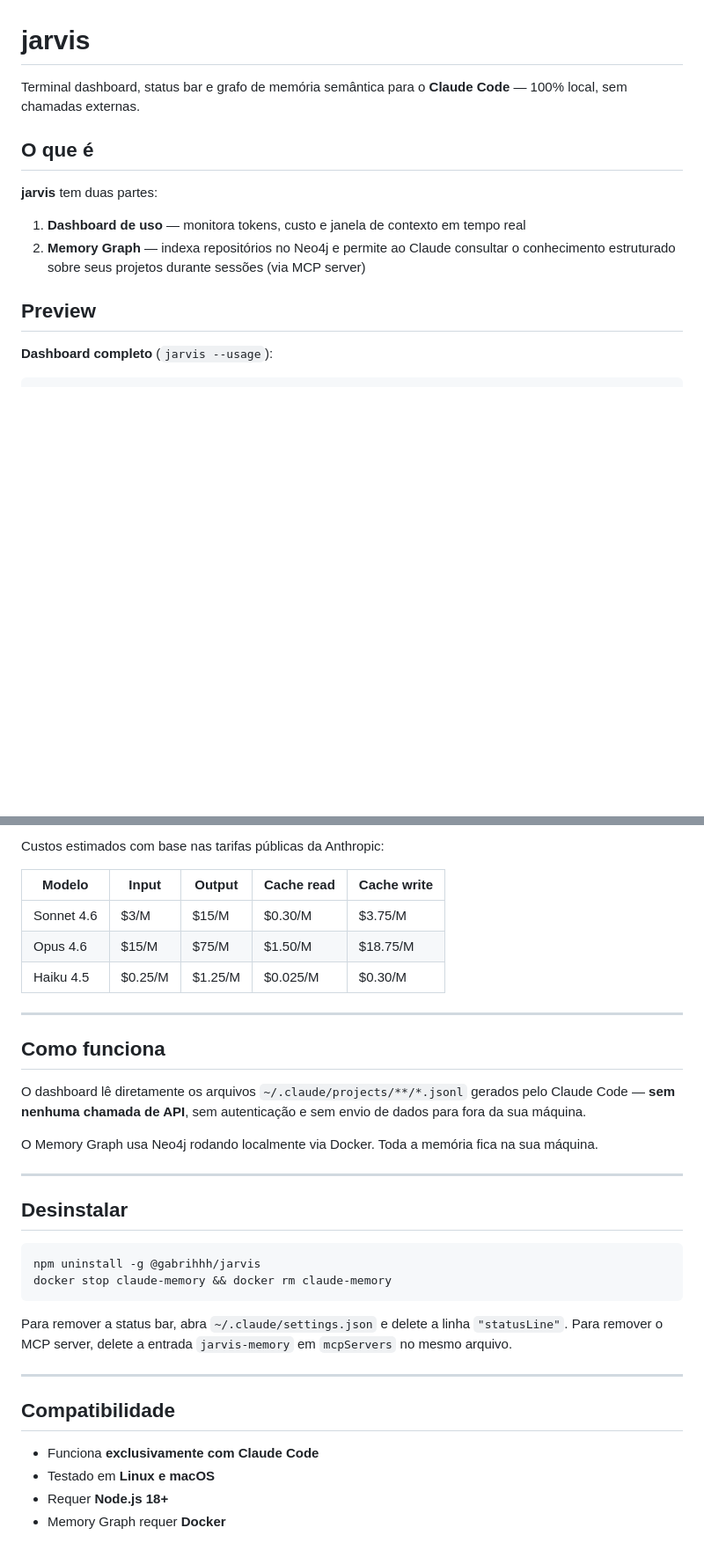
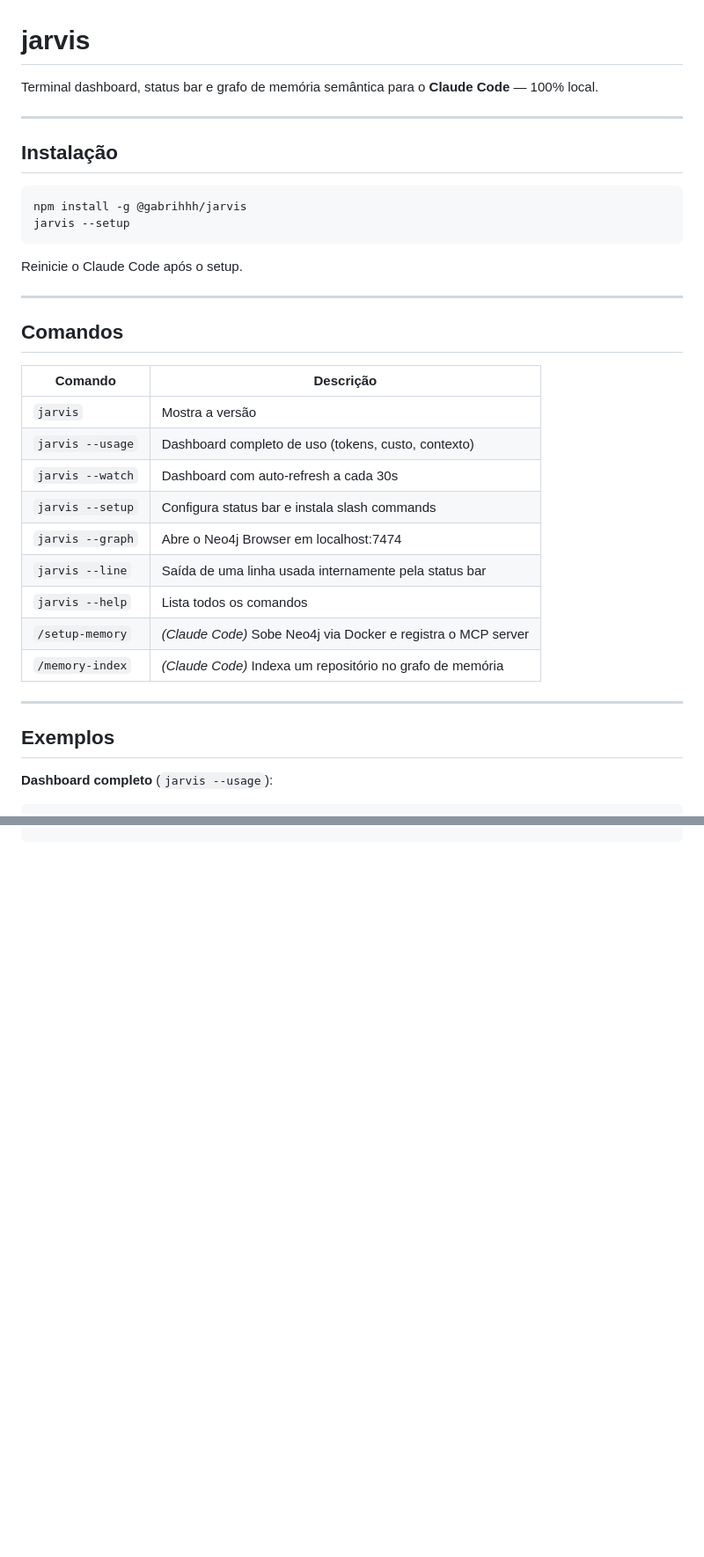
Before and after one commit to gabrihhh/jarvis, a Markdown page: README.md, 2 parts joined by grey strips. Shown at 88% size. Rendered like a GitHub page; blank space fills up the shorter version.

Commit message:
docs: simplify README

````diff
--- a/README.md
+++ b/README.md
@@ -1,15 +1,37 @@
 # jarvis
 
-Terminal dashboard, status bar e grafo de memória semântica para o **Claude Code** — 100% local, sem chamadas externas.
+Terminal dashboard, status bar e grafo de memória semântica para o **Claude Code** — 100% local.
 
-## O que é
+---
 
-**jarvis** tem duas partes:
+## Instalação
 
-1. **Dashboard de uso** — monitora tokens, custo e janela de contexto em tempo real
-2. **Memory Graph** — indexa repositórios no Neo4j e permite ao Claude consultar o conhecimento estruturado sobre seus projetos durante sessões (via MCP server)
+```bash
+npm install -g @gabrihhh/jarvis
+jarvis --setup
+```
 
-## Preview
+Reinicie o Claude Code após o setup.
+
+---
+
+## Comandos
+
+| Comando | Descrição |
+|---|---|
+| `jarvis` | Mostra a versão |
+| `jarvis --usage` | Dashboard completo de uso (tokens, custo, contexto) |
+| `jarvis --watch` | Dashboard com auto-refresh a cada 30s |
+| `jarvis --setup` | Configura status bar e instala slash commands |
+| `jarvis --graph` | Abre o Neo4j Browser em localhost:7474 |
+| `jarvis --line` | Saída de uma linha usada internamente pela status bar |
+| `jarvis --help` | Lista todos os comandos |
+| `/setup-memory` | *(Claude Code)* Sobe Neo4j via Docker e registra o MCP server |
+| `/memory-index` | *(Claude Code)* Indexa um repositório no grafo de memória |
+
+---
+
+## Exemplos
 
 **Dashboard completo** (`jarvis --usage`):
 ```
@@ -208,36 +71,0 @@ Projetos indexados em branches diferentes ficam separados no grafo:
-Custos estimados com base nas tarifas públicas da Anthropic:
-
-| Modelo | Input | Output | Cache read | Cache write |
-|---|---|---|---|---|
-| Sonnet 4.6 | $3/M | $15/M | $0.30/M | $3.75/M |
-| Opus 4.6 | $15/M | $75/M | $1.50/M | $18.75/M |
-| Haiku 4.5 | $0.25/M | $1.25/M | $0.025/M | $0.30/M |
-
----
-
-## Como funciona
-
-O dashboard lê diretamente os arquivos `~/.claude/projects/**/*.jsonl` gerados pelo Claude Code — **sem nenhuma chamada de API**, sem autenticação e sem envio de dados para fora da sua máquina.
-
-O Memory Graph usa Neo4j rodando localmente via Docker. Toda a memória fica na sua máquina.
-
----
-
-## Desinstalar
-
-```bash
-npm uninstall -g @gabrihhh/jarvis
-docker stop claude-memory && docker rm claude-memory
-```
-
-Para remover a status bar, abra `~/.claude/settings.json` e delete a linha `"statusLine"`.
-Para remover o MCP server, delete a entrada `jarvis-memory` em `mcpServers` no mesmo arquivo.
-
----
-
-## Compatibilidade
-
-- Funciona **exclusivamente com Claude Code**
-- Testado em **Linux e macOS**
-- Requer **Node.js 18+**
-- Memory Graph requer **Docker**
````
Also changed, not shown: other parts of README.md (+1 -159 lines).
